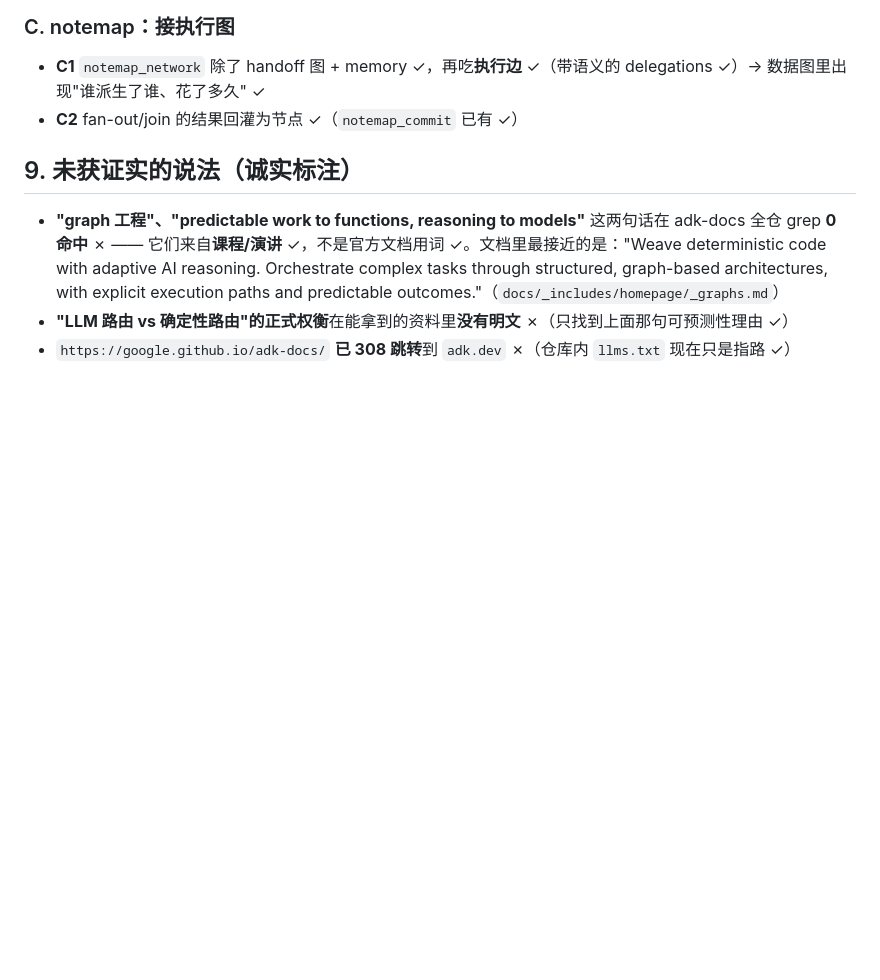
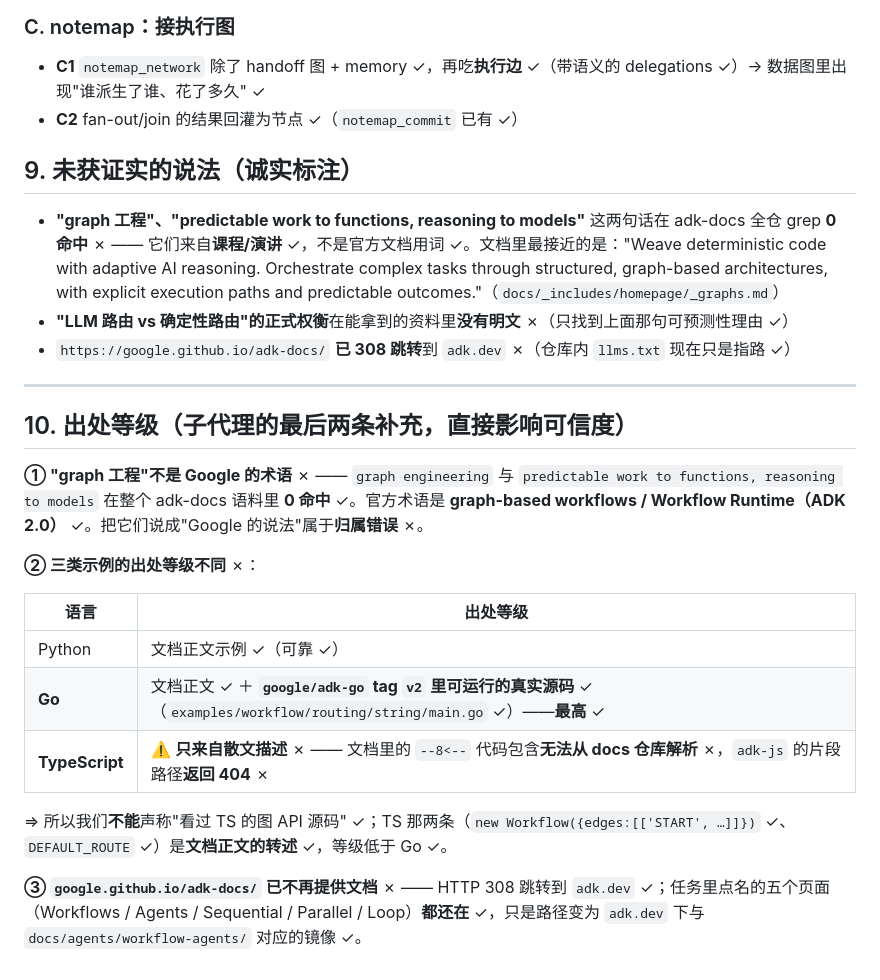
Before and after one commit to snow-The/dsh-own-plugins, a Markdown page: docs/GRAPH-ENGINEERING.md, the part around the change. Rendered like a GitHub page; blank space fills up the shorter version.

Commit message:
docs(graph-engineering): record provenance levels and the attribution correction
- "graph engineering" / "predictable work to functions, reasoning to models" are NOT Google's
  terms: 0 hits across the whole adk-docs corpus. The documented concept is graph-based
  workflows (Workflow Runtime, ADK 2.0). Attributing those phrases to Google is an error.
- Example provenance differs by language: Go has runnable source in adk-go tag v2 (highest),
  Python is from doc prose, and TypeScript graph examples exist ONLY as prose -- the doc
  repo's --8<-- includes do not resolve and the adk-js snippet paths 404. We must not claim to
  have read the TS graph API source.
- google.github.io/adk-docs now 308-redirects to adk.dev; the five named pages exist there.

```diff
--- a/docs/GRAPH-ENGINEERING.md
+++ b/docs/GRAPH-ENGINEERING.md
@@ -97,3 +97,27 @@
 - **"graph 工程"、"predictable work to functions, reasoning to models"** 这两句话在 adk-docs 全仓 grep **0 命中** ✗ —— 它们来自**课程/演讲** ✓，不是官方文档用词 ✓。文档里最接近的是："Weave deterministic code with adaptive AI reasoning. Orchestrate complex tasks through structured, graph-based architectures, with explicit execution paths and predictable outcomes."（`docs/_includes/homepage/_graphs.md`）
 - **"LLM 路由 vs 确定性路由"的正式权衡**在能拿到的资料里**没有明文** ✗（只找到上面那句可预测性理由 ✓）
 - `https://google.github.io/adk-docs/` **已 308 跳转**到 `adk.dev` ✗（仓库内 `llms.txt` 现在只是指路 ✓）
+
+
+---
+
+## 10. 出处等级（子代理的最后两条补充，直接影响可信度）
+
+**① "graph 工程"不是 Google 的术语** ✗ —— `graph engineering` 与 `predictable work to functions,
+reasoning to models` 在整个 adk-docs 语料里 **0 命中** ✓。官方术语是 **graph-based workflows /
+Workflow Runtime（ADK 2.0）** ✓。把它们说成"Google 的说法"属于**归属错误** ✗。
+
+**② 三类示例的出处等级不同** ✗：
+
+| 语言 | 出处等级 |
+|---|---|
+| Python | 文档正文示例 ✓（可靠 ✓） |
+| **Go** | 文档正文 ✓ ＋ **`google/adk-go` tag `v2` 里可运行的真实源码** ✓（`examples/workflow/routing/string/main.go` ✓）——**最高** ✓ |
+| **TypeScript** | ⚠️ **只来自散文描述** ✗ —— 文档里的 `--8<--` 代码包含**无法从 docs 仓库解析** ✗，`adk-js` 的片段路径**返回 404** ✗ |
+
+⇒ 所以我们**不能**声称"看过 TS 的图 API 源码" ✓；TS 那两条（`new Workflow({edges:[['START', …]]})` ✓、
+`DEFAULT_ROUTE` ✓）是**文档正文的转述** ✓，等级低于 Go ✓。
+
+**③ `google.github.io/adk-docs/` 已不再提供文档** ✗ —— HTTP 308 跳转到 `adk.dev` ✓；任务里点名的五个页面
+（Workflows / Agents / Sequential / Parallel / Loop）**都还在** ✓，只是路径变为 `adk.dev` 下与
+`docs/agents/workflow-agents/` 对应的镜像 ✓。
```
